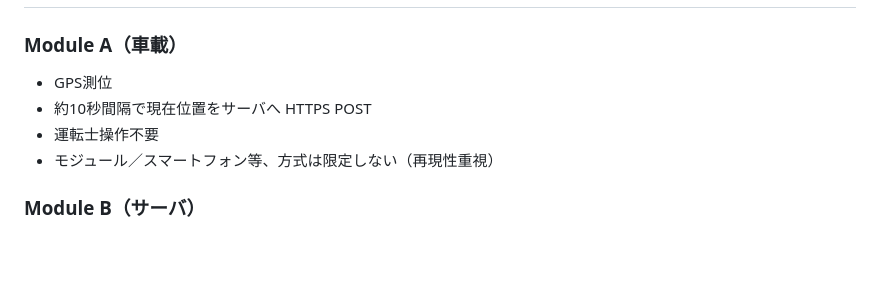
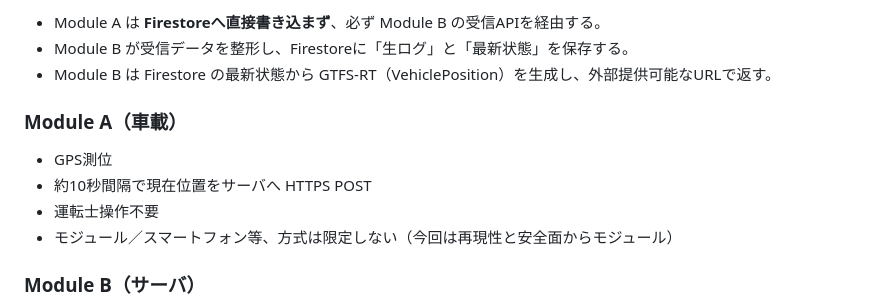
Before and after one commit to 2u8a/mizuho-basuroke, a Markdown page: README.md, the part around one of its changes. Drawn GitHub-style; blank space fills up the shorter version.

```diff
--- a/README.md
+++ b/README.md
@@ -48,9 +70,12 @@
+* Module A は **Firestoreへ直接書き込まず**、必ず Module B の受信APIを経由する。
+* Module B が受信データを整形し、Firestoreに「生ログ」と「最新状態」を保存する。
+* Module B は Firestore の最新状態から GTFS-RT（VehiclePosition）を生成し、外部提供可能なURLで返す。
 
 ### Module A（車載）
 - GPS測位
 - 約10秒間隔で現在位置をサーバへ HTTPS POST
 - 運転士操作不要
-- モジュール／スマートフォン等、方式は限定しない（再現性重視）
+- モジュール／スマートフォン等、方式は限定しない（今回は再現性と安全面からモジュール）
 
 ### Module B（サーバ）
 - Module A からの位置情報を受信
```
Also changed, not shown: other parts of README.md (+22 -0 lines), docs/api-spec.md (+22 -19 lines).
